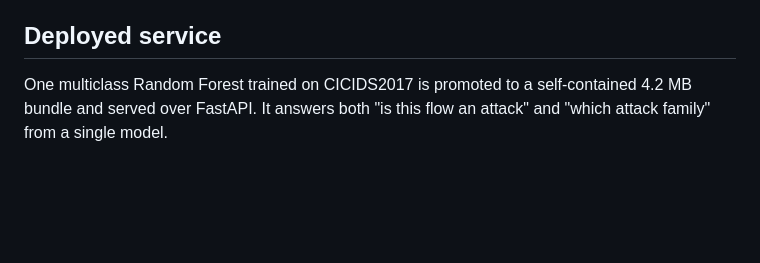
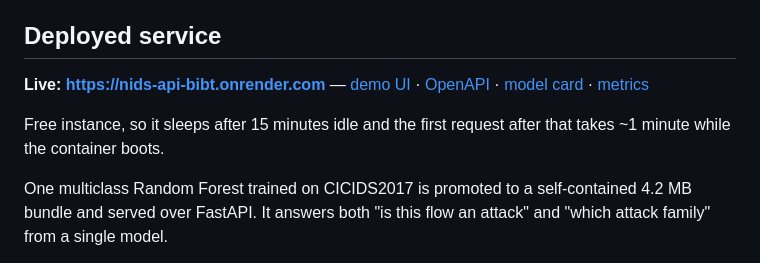
Before and after one commit to himanshu-45naik/Network-intrusion-detection, a Markdown page: README.md, the part around the change. Rendered like a GitHub page; blank space fills up the shorter version.

```diff
--- a/README.md
+++ b/README.md
@@ -12,6 +12,14 @@ It has two sides:
 - **Production** (`serving/`, `scripts/`, `Dockerfile`): one promoted model behind a FastAPI service, with a browser demo, Prometheus metrics and feature-drift detection.
 
 ## Deployed service
+
+**Live: https://nids-api-bibt.onrender.com** — [demo UI](https://nids-api-bibt.onrender.com/) ·
+[OpenAPI](https://nids-api-bibt.onrender.com/docs) ·
+[model card](https://nids-api-bibt.onrender.com/model) ·
+[metrics](https://nids-api-bibt.onrender.com/metrics)
+
+Free instance, so it sleeps after 15 minutes idle and the first request after that
+takes ~1 minute while the container boots.
 
 One multiclass Random Forest trained on CICIDS2017 is promoted to a self-contained
 4.2 MB bundle and served over FastAPI. It answers both "is this flow an attack"
```
Also changed, not shown: DEPLOYMENT.md (+44 -1 lines).
